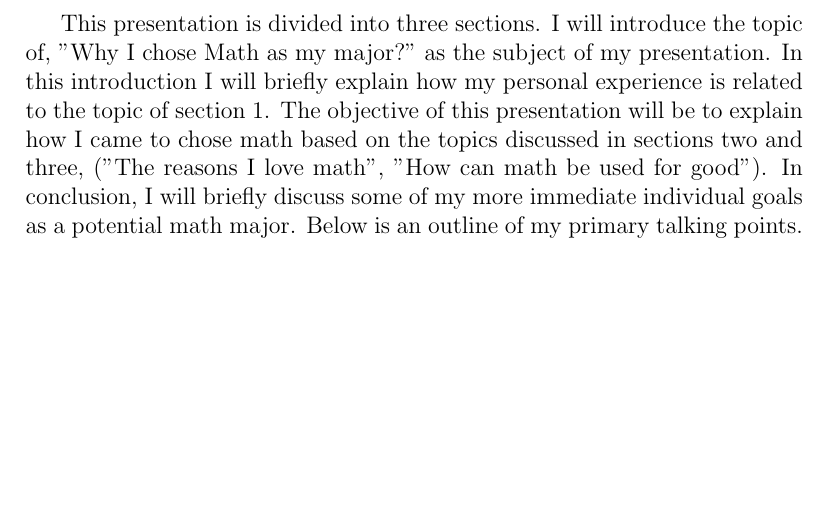
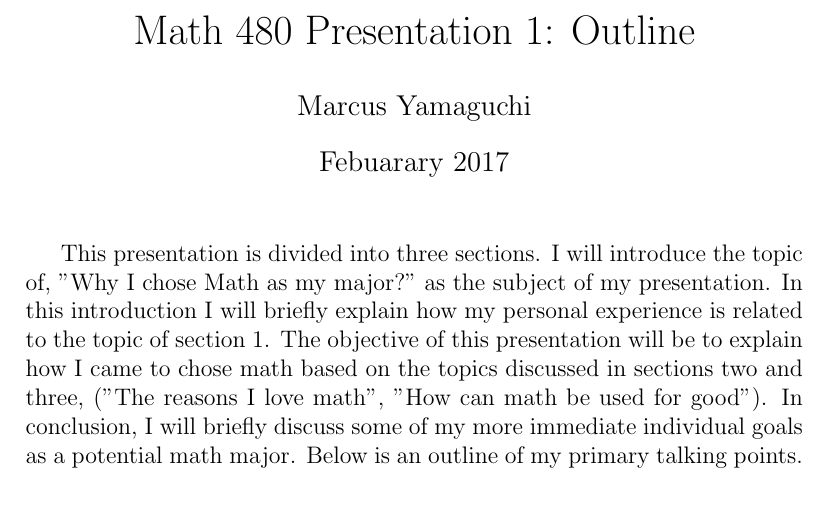
Before and after one commit to math480/myama-math480-spring2017, a LaTeX document (math480.tex): part of page 1 of 2 before the commit and part of page 1 of 3 after it, cut at the place of the change, the shorter picture padded with empty space. Compiled offline with pdfLaTeX.

Commit message:
Add existing file

```diff
--- a/math480.tex
+++ b/math480.tex
@@ -1,9 +1,9 @@
 \documentclass[12pt]{article}
-
-\begin{document}
-	\title{Presentation1: Outline}
+	\title{Math 480 Presentation 1: Outline}
 	\author{Marcus Yamaguchi}
 	\date{Febuarary 2017}
+\begin{document}
+	\maketitle
 	This presentation is divided into three sections. I will introduce the topic of, "Why I chose Math as my major?" as the subject of my presentation. In this introduction I will briefly explain how my personal experience is related to the topic of section 1. The objective of this presentation will be to explain how I came to chose math based on the topics discussed in sections two and three, ("The reasons I love math", "How can math be used for good"). In conclusion, I will briefly discuss some of my more immediate individual goals as a potential math major. Below is an outline of my primary talking points.\par
 
 	\section{Why I choose Math as my major:}
```
Also changed, not shown: math480.pdf.
